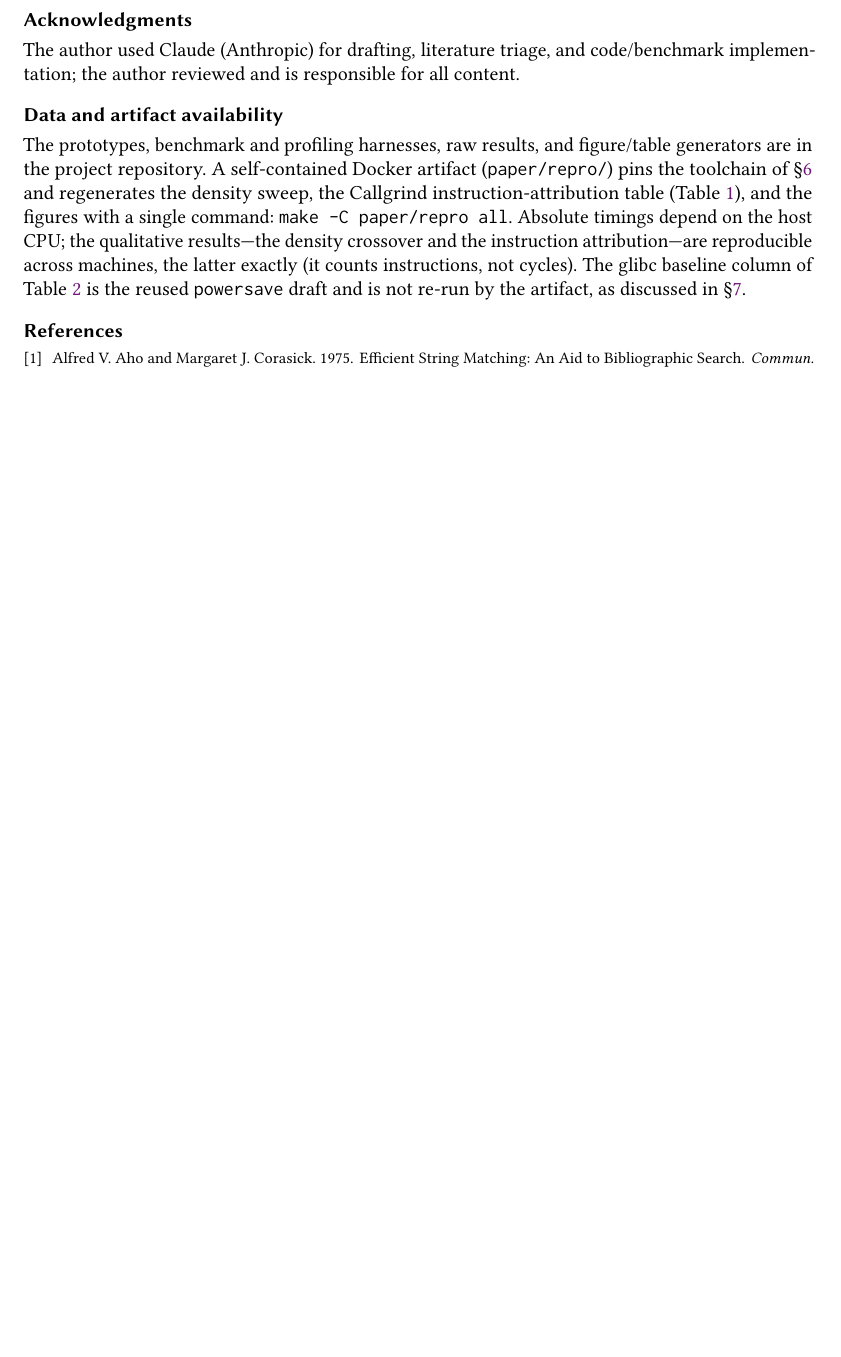
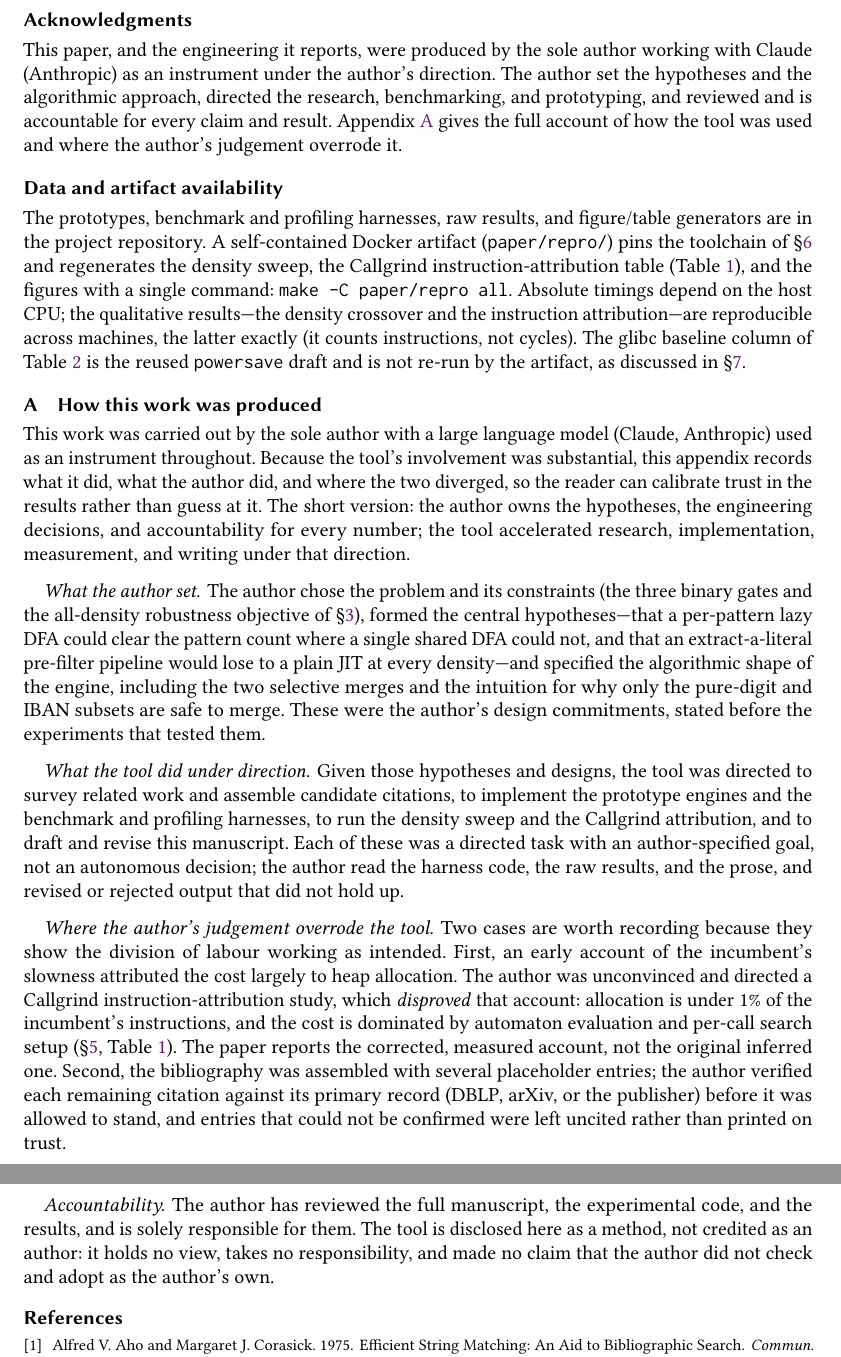
Before and after one commit to danielefrisanco/data_redactor, a LaTeX paper (paper/main.tex): part of page 12 of 12 before the commit and two parts of pages 12 and 13 of 13 after it, the two joined at a grey line, cut so that both start at the same text, the shorter picture padded with empty space. Compiled offline with pdfLaTeX.

Commit message:
paper: add AI-use methodology appendix and disclosure
Adds Appendix A "How this work was produced": an author-directed,
AI-as-instrument account of how the LLM was used. Records what the author
set (hypotheses, constraints, algorithm shape), what the tool did under
direction (research, prototyping, harnesses, drafting), and two cases
where the author's judgement overrode the tool -- the disproved
allocation-bottleneck claim (corrected by directed Callgrind profiling)
and the citation verification that left unconfirmable entries uncited.

Expands the Acknowledgments to a short disclosure pointing at the
appendix. The tool is disclosed as a method, not credited as an author.

Co-Authored-By: Claude Opus 4.8 <noreply@anthropic.com>

```diff
--- a/paper/main.tex
+++ b/paper/main.tex
@@ -701,9 +701,12 @@ search, including its dead ends, is the evidence for all three.
 
 %% AI-use disclosure (paper/README.md §4).
 \begin{acks}
-The author used Claude (Anthropic) for drafting, literature triage, and
-code/benchmark implementation; the author reviewed and is responsible for all
-content.
+This paper, and the engineering it reports, were produced by the sole author
+working with Claude (Anthropic) as an instrument under the author's direction.
+The author set the hypotheses and the algorithmic approach, directed the
+research, benchmarking, and prototyping, and reviewed and is accountable for
+every claim and result. Appendix~\ref{app:method} gives the full account of how
+the tool was used and where the author's judgement overrode it.
 \end{acks}
 
 \section*{Data and artifact availability}
@@ -718,6 +721,54 @@ the instruction attribution---are reproducible across machines, the latter exact
 Table~\ref{tab:density} is the reused \texttt{powersave} draft and is not re-run by
 the artifact, as discussed in \S\ref{sec:discussion}.
 
+\appendix
+
+\section{How this work was produced}
+\label{app:method}
+
+This work was carried out by the sole author with a large language model (Claude,
+Anthropic) used as an instrument throughout. Because the tool's involvement was
+substantial, this appendix records what it did, what the author did, and where the
+two diverged, so the reader can calibrate trust in the results rather than guess at
+it. The short version: the author owns the hypotheses, the engineering decisions,
+and accountability for every number; the tool accelerated research, implementation,
+measurement, and writing under that direction.
+
+\paragraph{What the author set.} The author chose the problem and its constraints
+(the three binary gates and the all-density robustness objective of
+\S\ref{sec:constraints}), formed the central hypotheses---that a per-pattern lazy
+DFA could clear the pattern count where a single shared DFA could not, and that an
+extract-a-literal pre-filter pipeline would lose to a plain JIT at every density---and
+specified the algorithmic shape of the engine, including the two selective merges and
+the intuition for why only the pure-digit and IBAN subsets are safe to merge. These
+were the author's design commitments, stated before the experiments that tested them.
+
+\paragraph{What the tool did under direction.} Given those hypotheses and designs,
+the tool was directed to survey related work and assemble candidate citations, to
+implement the prototype engines and the benchmark and profiling harnesses, to run
+the density sweep and the Callgrind attribution, and to draft and revise this
+manuscript. Each of these was a directed task with an author-specified goal, not an
+autonomous decision; the author read the harness code, the raw results, and the prose,
+and revised or rejected output that did not hold up.
+
+\paragraph{Where the author's judgement overrode the tool.} Two cases are worth
+recording because they show the division of labour working as intended. First, an
+early account of the incumbent's slowness attributed the cost largely to heap
+allocation. The author was unconvinced and directed a Callgrind instruction-attribution
+study, which \emph{disproved} that account: allocation is under~1\% of the incumbent's
+instructions, and the cost is dominated by automaton evaluation and per-call search
+setup (\S\ref{sec:findings}, Table~\ref{tab:profile}). The paper reports the corrected,
+measured account, not the original inferred one. Second, the bibliography was assembled
+with several placeholder entries; the author verified each remaining citation against
+its primary record (DBLP, arXiv, or the publisher) before it was allowed to stand, and
+entries that could not be confirmed were left uncited rather than printed on trust.
+
+\paragraph{Accountability.} The author has reviewed the full manuscript, the
+experimental code, and the results, and is solely responsible for them. The tool is
+disclosed here as a method, not credited as an author: it holds no view, takes no
+responsibility, and made no claim that the author did not check and adopt as the
+author's own.
+
 \bibliographystyle{ACM-Reference-Format}
 \bibliography{refs}
 
```
